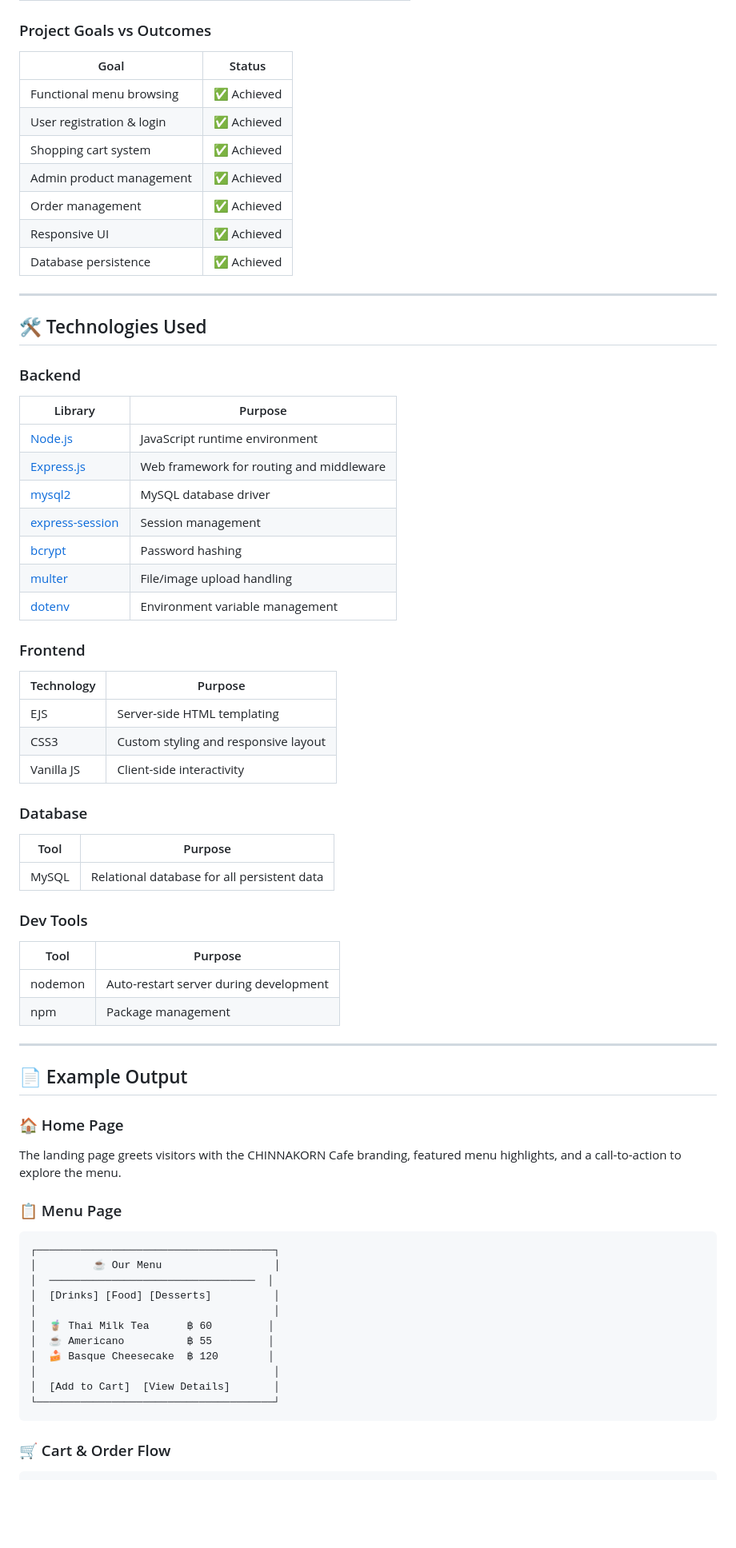
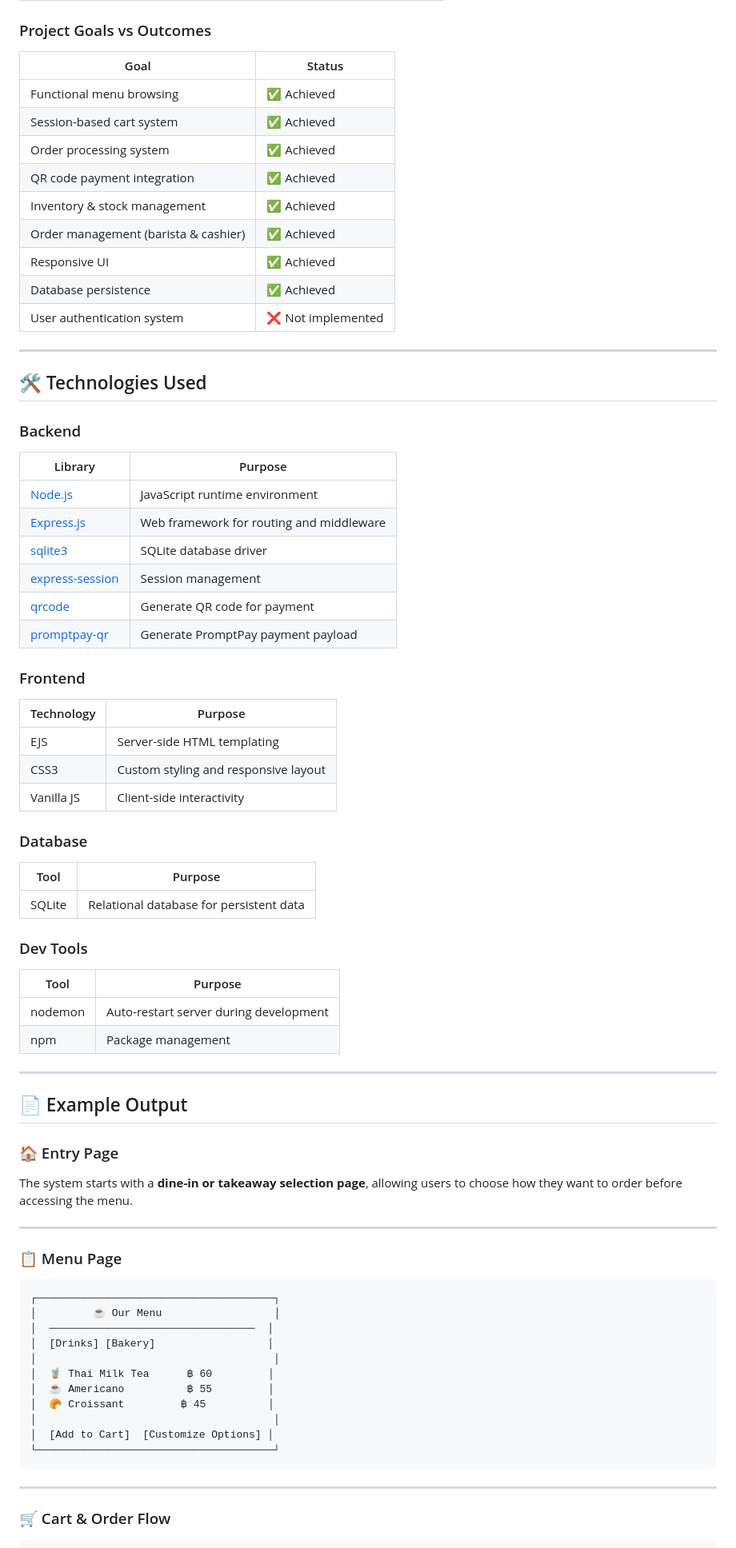
Before and after one commit to Varanapat/CHINNAKORN_cafe, a Markdown page: README.md, the part around one of its changes. Shown at 80% size. Rendered like a GitHub page; blank space fills up the shorter version.

````diff
--- a/README.md
+++ b/README.md
@@ -215,15 +238,17 @@ This project follows the **MVC (Model-View-Controller)** architectural pattern:
 
 ### Project Goals vs Outcomes
 
-| Goal | Status |
-|------|--------|
-| Functional menu browsing | ✅ Achieved |
-| User registration & login | ✅ Achieved |
-| Shopping cart system | ✅ Achieved |
-| Admin product management | ✅ Achieved |
-| Order management | ✅ Achieved |
-| Responsive UI | ✅ Achieved |
-| Database persistence | ✅ Achieved |
+| Goal                                 | Status            |
+| ------------------------------------ | ----------------- |
+| Functional menu browsing             | ✅ Achieved        |
+| Session-based cart system            | ✅ Achieved        |
+| Order processing system              | ✅ Achieved        |
+| QR code payment integration          | ✅ Achieved        |
+| Inventory & stock management         | ✅ Achieved        |
+| Order management (barista & cashier) | ✅ Achieved        |
+| Responsive UI                        | ✅ Achieved        |
+| Database persistence                 | ✅ Achieved        |
+| User authentication system           | ❌ Not implemented |
 
 ---
 
@@ -231,58 +256,66 @@ This project follows the **MVC (Model-View-Controller)** architectural pattern:
 
 ### Backend
 
-| Library | Purpose |
-|---------|---------|
-| [Node.js](https://nodejs.org/) | JavaScript runtime environment |
-| [Express.js](https://expressjs.com/) | Web framework for routing and middleware |
-| [mysql2](https://www.npmjs.com/package/mysql2) | MySQL database driver |
-| [express-session](https://www.npmjs.com/package/express-session) | Session management |
-| [bcrypt](https://www.npmjs.com/package/bcrypt) | Password hashing |
-| [multer](https://www.npmjs.com/package/multer) | File/image upload handling |
-| [dotenv](https://www.npmjs.com/package/dotenv) | Environment variable management |
+| Library                                                          | Purpose                                  |
+| ---------------------------------------------------------------- | ---------------------------------------- |
+| [Node.js](https://nodejs.org/)                                   | JavaScript runtime environment           |
+| [Express.js](https://expressjs.com/)                             | Web framework for routing and middleware |
+| [sqlite3](https://www.npmjs.com/package/sqlite3)                 | SQLite database driver                   |
+| [express-session](https://www.npmjs.com/package/express-session) | Session management                       |
+| [qrcode](https://www.npmjs.com/package/qrcode)                   | Generate QR code for payment             |
+| [promptpay-qr](https://www.npmjs.com/package/promptpay-qr)       | Generate PromptPay payment payload       |
+
 
 ### Frontend
 
-| Technology | Purpose |
-|-----------|---------|
-| EJS | Server-side HTML templating |
-| CSS3 | Custom styling and responsive layout |
-| Vanilla JS | Client-side interactivity |
+| Technology | Purpose                              |
+| ---------- | ------------------------------------ |
+| EJS        | Server-side HTML templating          |
+| CSS3       | Custom styling and responsive layout |
+| Vanilla JS | Client-side interactivity            |
 
 ### Database
 
-| Tool | Purpose |
-|------|---------|
-| MySQL | Relational database for all persistent data |
+| Tool   | Purpose                                 |
+| ------ | --------------------------------------- |
+| SQLite | Relational database for persistent data |
 
 ### Dev Tools
 
-| Tool | Purpose |
-|------|---------|
+| Tool    | Purpose                                |
+| ------- | -------------------------------------- |
 | nodemon | Auto-restart server during development |
-| npm | Package management |
+| npm     | Package management                     |
+
 
 ---
 
 ## 📄 Example Output
 
-### 🏠 Home Page
-The landing page greets visitors with the CHINNAKORN Cafe branding, featured menu highlights, and a call-to-action to explore the menu.
+### 🏠 Entry Page
+
+The system starts with a **dine-in or takeaway selection page**, allowing users to choose how they want to order before accessing the menu.
+
+---
 
 ### 📋 Menu Page
+
 ```
 ┌──────────────────────────────────────┐
 │         ☕ Our Menu                  │
 │  ─────────────────────────────────  │
-│  [Drinks] [Food] [Desserts]          │
+│  [Drinks] [Bakery]                  │
 │                                      │
 │  🧋 Thai Milk Tea      ฿ 60         │
 │  ☕ Americano          ฿ 55         │
-│  🍰 Basque Cheesecake  ฿ 120        │
+│  🥐 Croissant         ฿ 45          │
 │                                      │
-│  [Add to Cart]  [View Details]       │
+│  [Add to Cart]  [Customize Options] │
 └──────────────────────────────────────┘
 ```
 
+---
+
 ### 🛒 Cart & Order Flow
+
 ```
````
Also changed, not shown: other parts of README.md (+62 -34 lines).
